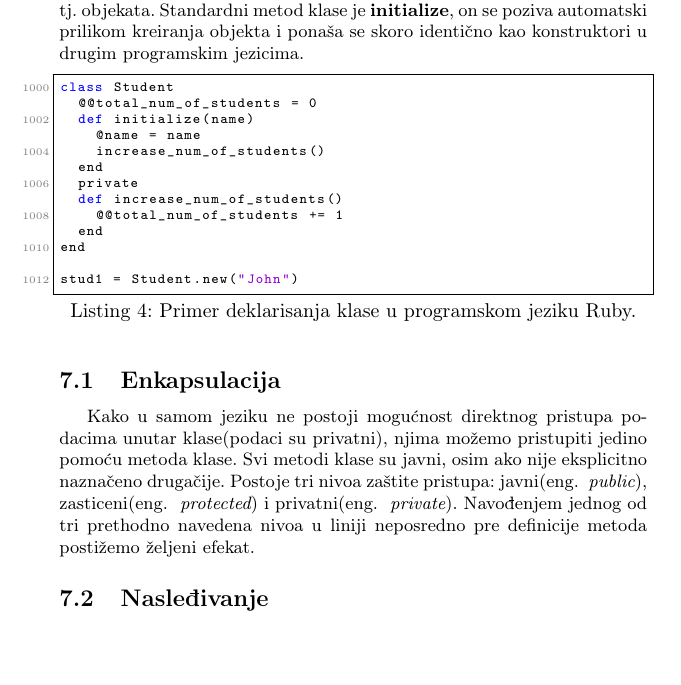
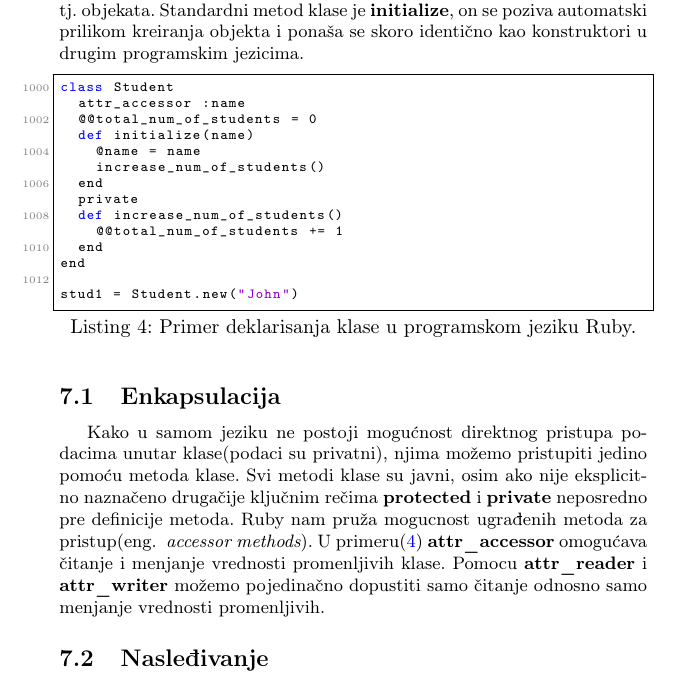
Before and after one commit to Stivisa/MSNR_2019_Seminarski, a LaTeX document (Broj_Podrska objektno orijentisanom programiranju u jezicima C++, Objective C, Java, C#, Ada i Ruby_Popović_Pantelić_Bokić_Stojević.tex): part of page 7 of 10, cut so that both start at the same text, the shorter picture padded with empty space. Compiled offline with pdfLaTeX.

Commit message:
Izmenjen deo za Ruby enkapsulaciju

```diff
--- a/Broj_Podrska objektno orijentisanom programiranju u jezicima C++, Objective C, Java, C#, Ada i Ruby_Popović_Pantelić_Bokić_Stojević.tex
+++ b/Broj_Podrska objektno orijentisanom programiranju u jezicima C++, Objective C, Java, C#, Ada i Ruby_Popović_Pantelić_Bokić_Stojević.tex
@@ -178,6 +178,7 @@ Osnovu objektno orijentisanog programiranja u programskom jeziku Ruby prikazaće
 
 \begin{lstlisting}[caption={Primer deklarisanja klase u programskom jeziku Ruby.},frame=single, label=lst:rubyDeklaracija]
 class Student
+ 	attr_accessor :name
 	@@total_num_of_students = 0
 	def initialize(name)
 		@name = name
@@ -196,10 +197,11 @@ stud1 = Student.new("John")
 
 \subsection{Enkapsulacija}
 \label{subsec:rubyEnkapsulacija}
-Kako u samom jeziku ne postoji mogućnost direktnog pristupa podacima unutar klase(podaci su privatni), njima možemo pristupiti jedino pomoću metoda klase. Svi metodi klase su javni, osim ako nije eksplicitno naznačeno drugačije. Postoje tri nivoa zaštite pristupa: javni(eng. ~{\em public}), zasticeni(eng. ~{\em protected}) i privatni(eng. ~{\em private}). Navođenjem jednog od tri prethodno navedena nivoa u liniji neposredno pre definicije metoda postižemo željeni efekat.
+Kako u samom jeziku ne postoji mogućnost direktnog pristupa podacima unutar klase(podaci su privatni), njima možemo pristupiti jedino pomoću metoda klase. Svi metodi klase su javni, osim ako nije eksplicitno naznačeno drugačije ključnim rečima \textbf{protected} i \textbf{private} neposredno pre definicije metoda. Ruby nam pruža mogucnost ugrađenih metoda za pristup(eng. ~{\em accessor methods}). U primeru(\ref{lst:rubyDeklaracija})  \textbf{attr\_accessor} omogućava čitanje i menjanje vrednosti promenljivih klase. Pomocu \textbf{attr\_reader} i \textbf{attr\_writer} možemo pojedinačno dopustiti samo čitanje odnosno samo menjanje vrednosti promenljivih.
 
 \subsection{Nasleđivanje}
 \label{subsec:rubyNasledjivanje}
+
 
 \subsection{Polimorfizam}
 \label{subsec:rubyPolimorfizam}
```
Also changed, not shown: Broj_Podrska objektno orijentisanom programiranju u jezicima C++, Objective C, Java, C#, Ada i Ruby_Popović_Pantelić_Bokić_Stojević.pdf.
